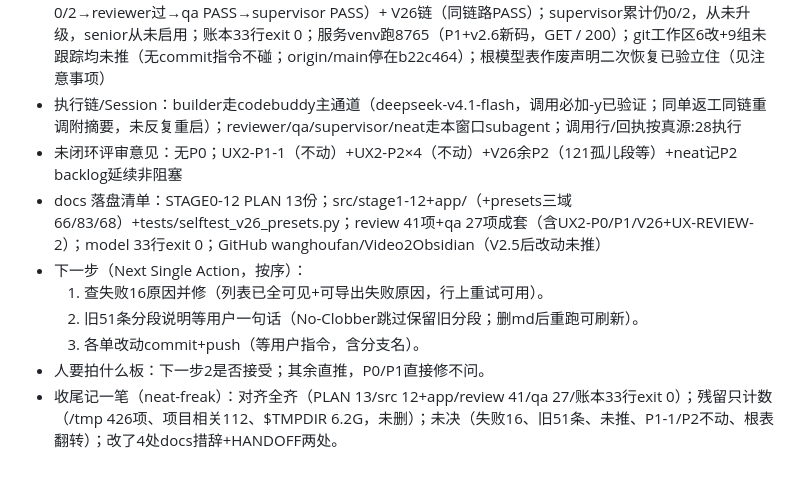
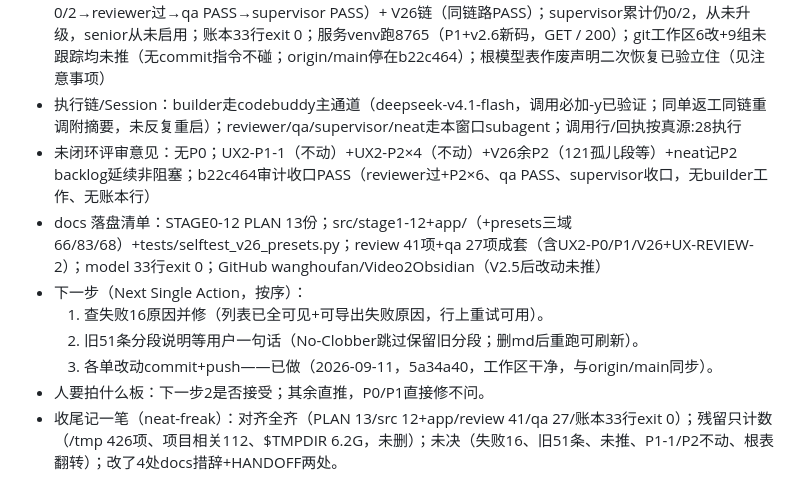
Before and after one commit to wanghoufan/Video2Obsidian, a Markdown page: docs/handoff/HANDOFF.md, the part around the change. GitHub-like rendering.

Commit message:
外部提交b22c464审计收口：code-reviewer过、qa PASS、supervisor收口无修

```diff
--- a/docs/handoff/HANDOFF.md
+++ b/docs/handoff/HANDOFF.md
@@ -6,12 +6,12 @@
   - 无（本轮全闭环；UX2-P1-1/P2×4用户明示不动仍OPEN非阻塞）
 - 当前 Task（正干到哪）（累计打回 n/2，supervisor每次打回时TM同步更新）：P1链（builder codebuddy 0/2→reviewer过→qa PASS→supervisor PASS）+ V26链（同链路PASS）；supervisor累计仍0/2，从未升级，senior从未启用；账本33行exit 0；服务venv跑8765（P1+v2.6新码，GET / 200）；git工作区6改+9组未跟踪均未推（无commit指令不碰；origin/main停在b22c464）；根模型表作废声明二次恢复已验立住（见注意事项）
 - 执行链/Session：builder走codebuddy主通道（deepseek-v4.1-flash，调用必加-y已验证；同单返工同链重调附摘要，未反复重启）；reviewer/qa/supervisor/neat走本窗口subagent；调用行/回执按真源:28执行
-- 未闭环评审意见：无P0；UX2-P1-1（不动）+UX2-P2×4（不动）+V26余P2（121孤儿段等）+neat记P2 backlog延续非阻塞
+- 未闭环评审意见：无P0；UX2-P1-1（不动）+UX2-P2×4（不动）+V26余P2（121孤儿段等）+neat记P2 backlog延续非阻塞；b22c464审计收口PASS（reviewer过+P2×6、qa PASS、supervisor收口，无builder工作、无账本行）
 - docs 落盘清单：STAGE0-12 PLAN 13份；src/stage1-12+app/（+presets三域66/83/68）+tests/selftest_v26_presets.py；review 41项+qa 27项成套（含UX2-P0/P1/V26+UX-REVIEW-2）；model 33行exit 0；GitHub wanghoufan/Video2Obsidian（V2.5后改动未推）
 - 下一步（Next Single Action，按序）：
   1. 查失败16原因并修（列表已全可见+可导出失败原因，行上重试可用）。
   2. 旧51条分段说明等用户一句话（No-Clobber跳过保留旧分段；删md后重跑可刷新）。
-  3. 各单改动commit+push（等用户指令，含分支名）。
+  3. 各单改动commit+push——已做（2026-09-11，5a34a40，工作区干净，与origin/main同步）。
 - 人要拍什么板：下一步2是否接受；其余直推，P0/P1直接修不问。
 - 收尾记一笔（neat-freak）：对齐全齐（PLAN 13/src 12+app/review 41/qa 27/账本33行exit 0）；残留只计数（/tmp 426项、项目相关112、$TMPDIR 6.2G，未删）；未决（失败16、旧51条、未推、P1-1/P2不动、根表翻转）；改了4处docs措辞+HANDOFF两处。
 - 注意事项及规矩（本项目专用）：
```
Also changed, not shown: docs/qa/EXT-B22C464-QA-REPORT.md (added, +68 -0 lines), docs/review/EXT-B22C464-CODE-REVIEW.md (added, +32 -0 lines).
